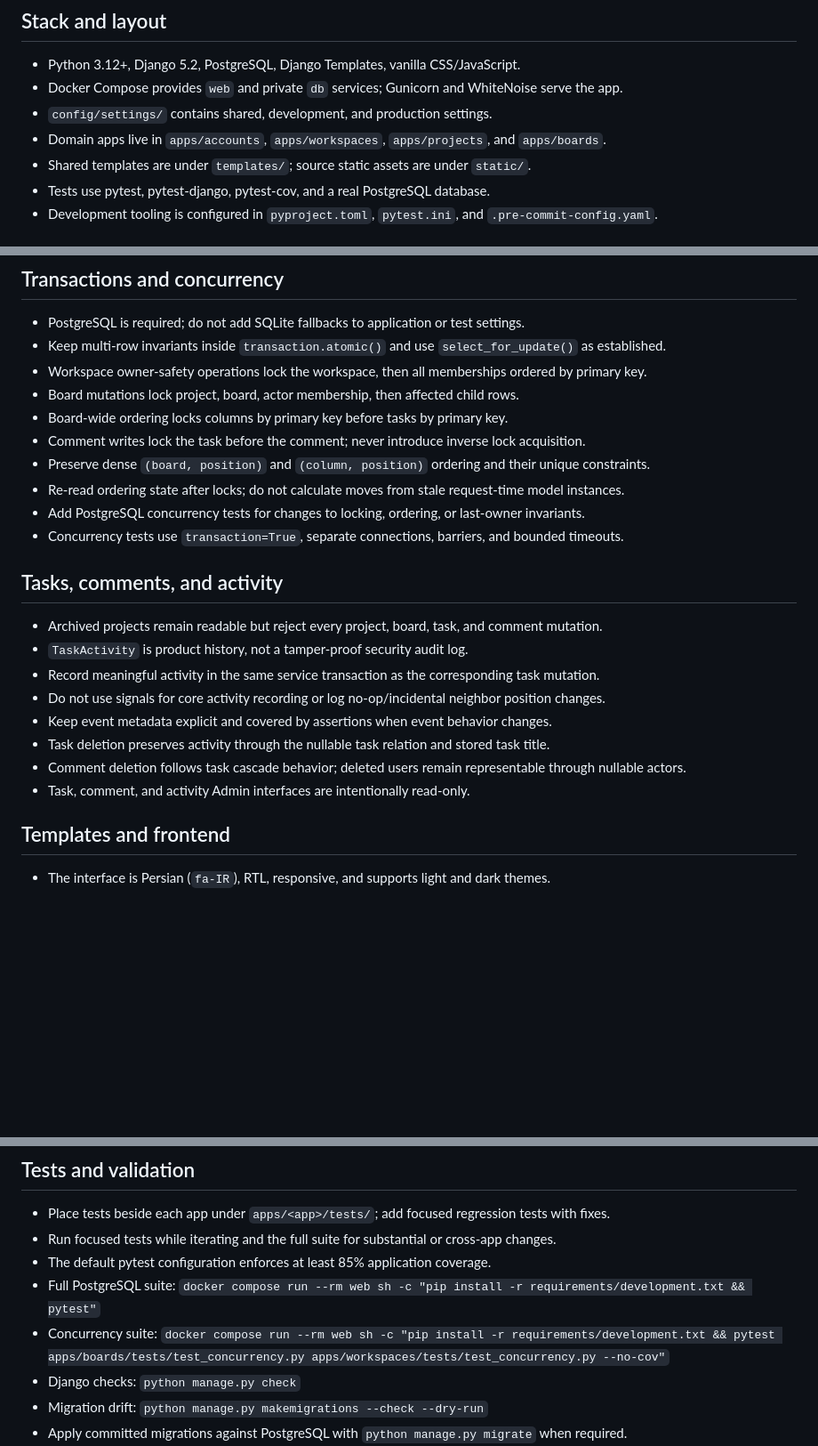
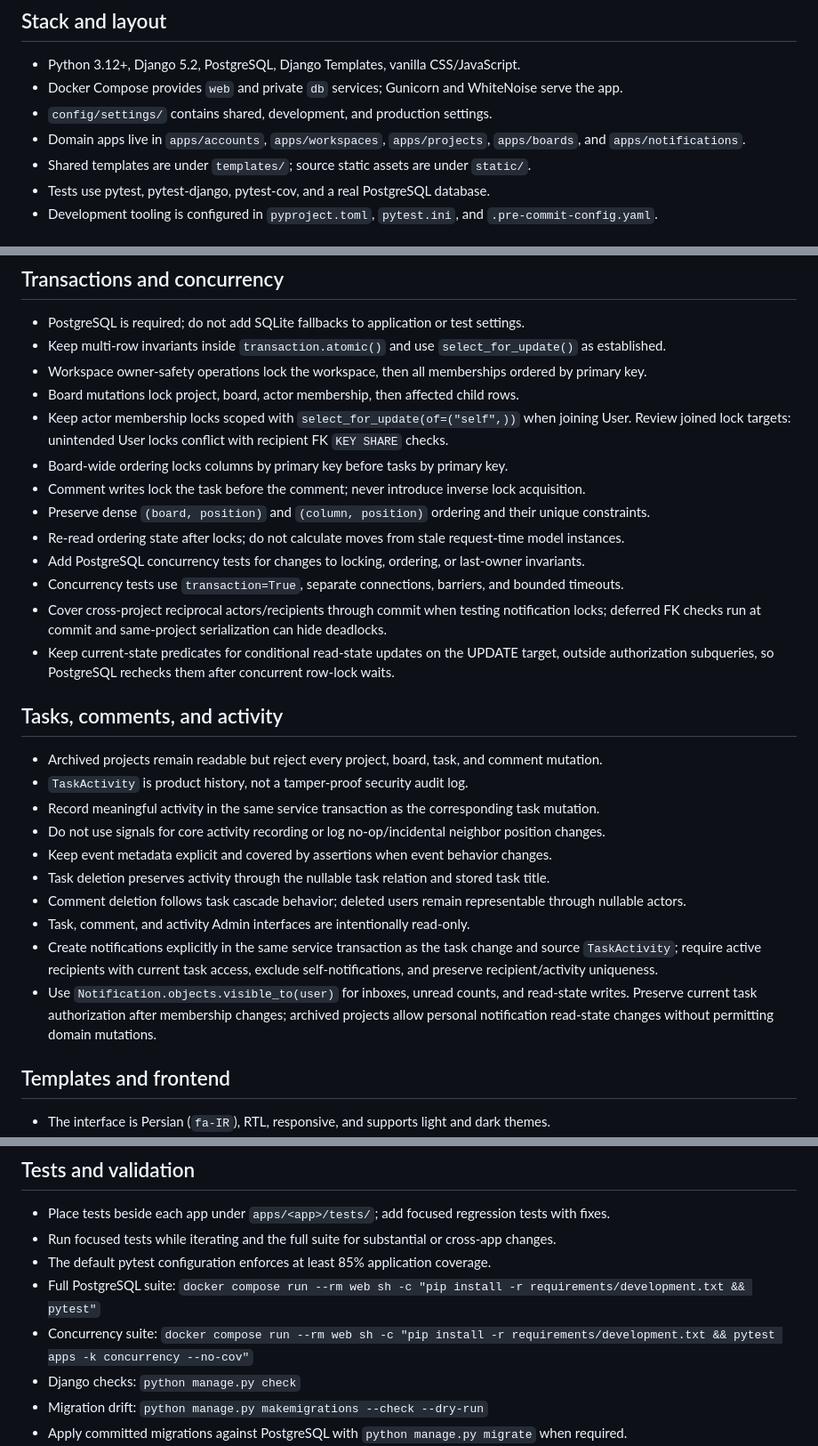
Before and after one commit to amirhossein-javid/TaskFlow, a Markdown page: AGENTS.md, 3 parts joined by grey strips. Shown at 89% size. Drawn GitHub-style; blank space fills up the shorter version.

```diff
--- a/AGENTS.md
+++ b/AGENTS.md
@@ -15,7 +15,7 @@
 - Python 3.12+, Django 5.2, PostgreSQL, Django Templates, vanilla CSS/JavaScript.
 - Docker Compose provides `web` and private `db` services; Gunicorn and WhiteNoise serve the app.
 - `config/settings/` contains shared, development, and production settings.
-- Domain apps live in `apps/accounts`, `apps/workspaces`, `apps/projects`, and `apps/boards`.
+- Domain apps live in `apps/accounts`, `apps/workspaces`, `apps/projects`, `apps/boards`, and `apps/notifications`.
 - Shared templates are under `templates/`; source static assets are under `static/`.
 - Tests use pytest, pytest-django, pytest-cov, and a real PostgreSQL database.
 - Development tooling is configured in `pyproject.toml`, `pytest.ini`, and `.pre-commit-config.yaml`.
@@ -49,12 +49,18 @@
 - Keep multi-row invariants inside `transaction.atomic()` and use `select_for_update()` as established.
 - Workspace owner-safety operations lock the workspace, then all memberships ordered by primary key.
 - Board mutations lock project, board, actor membership, then affected child rows.
+- Keep actor membership locks scoped with `select_for_update(of=("self",))` when joining User.
+  Review joined lock targets: unintended User locks conflict with recipient FK `KEY SHARE` checks.
 - Board-wide ordering locks columns by primary key before tasks by primary key.
 - Comment writes lock the task before the comment; never introduce inverse lock acquisition.
 - Preserve dense `(board, position)` and `(column, position)` ordering and their unique constraints.
 - Re-read ordering state after locks; do not calculate moves from stale request-time model instances.
 - Add PostgreSQL concurrency tests for changes to locking, ordering, or last-owner invariants.
 - Concurrency tests use `transaction=True`, separate connections, barriers, and bounded timeouts.
+- Cover cross-project reciprocal actors/recipients through commit when testing notification locks;
+  deferred FK checks run at commit and same-project serialization can hide deadlocks.
+- Keep current-state predicates for conditional read-state updates on the UPDATE target, outside
+  authorization subqueries, so PostgreSQL rechecks them after concurrent row-lock waits.
 
 ## Tasks, comments, and activity
 
@@ -66,6 +72,12 @@
 - Task deletion preserves activity through the nullable task relation and stored task title.
 - Comment deletion follows task cascade behavior; deleted users remain representable through nullable actors.
 - Task, comment, and activity Admin interfaces are intentionally read-only.
+- Create notifications explicitly in the same service transaction as the task change and source
+  `TaskActivity`; require active recipients with current task access, exclude self-notifications,
+  and preserve recipient/activity uniqueness.
+- Use `Notification.objects.visible_to(user)` for inboxes, unread counts, and read-state writes.
+  Preserve current task authorization after membership changes; archived projects allow personal
+  notification read-state changes without permitting domain mutations.
 
 ## Templates and frontend
 
@@ -84,7 +96,7 @@
 - Full PostgreSQL suite:
   `docker compose run --rm web sh -c "pip install -r requirements/development.txt && pytest"`
 - Concurrency suite:
-  `docker compose run --rm web sh -c "pip install -r requirements/development.txt && pytest apps/boards/tests/test_concurrency.py apps/workspaces/tests/test_concurrency.py --no-cov"`
+  `docker compose run --rm web sh -c "pip install -r requirements/development.txt && pytest apps -k concurrency --no-cov"`
 - Django checks: `python manage.py check`
 - Migration drift: `python manage.py makemigrations --check --dry-run`
 - Apply committed migrations against PostgreSQL with `python manage.py migrate` when required.
```
Also changed, not shown: README.md (+5 -3 lines).
